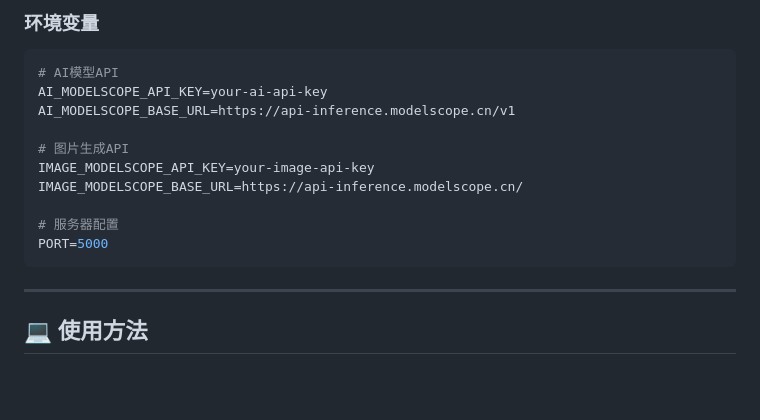
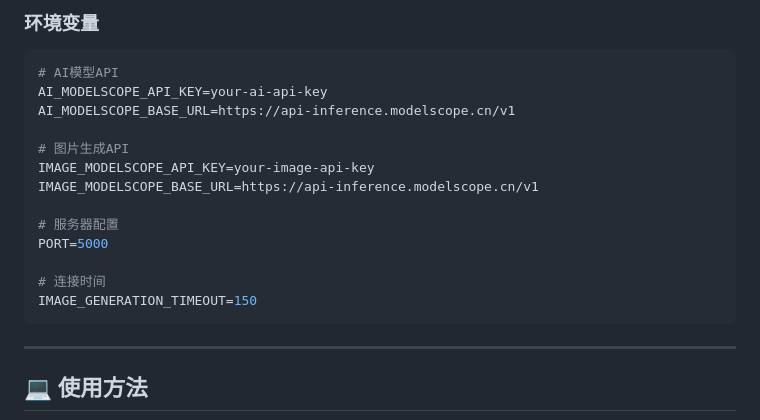
Before and after one commit to genz27/PoseMind, a Markdown page: README.md, the part around the change. GitHub-like rendering; blank space fills up the shorter version.

````diff
--- a/README.md
+++ b/README.md
@@ -164,10 +164,13 @@ AI_MODELSCOPE_BASE_URL=https://api-inference.modelscope.cn/v1
 
 # 图片生成API
 IMAGE_MODELSCOPE_API_KEY=your-image-api-key
-IMAGE_MODELSCOPE_BASE_URL=https://api-inference.modelscope.cn/
+IMAGE_MODELSCOPE_BASE_URL=https://api-inference.modelscope.cn/v1
 
 # 服务器配置
 PORT=5000
+
+# 连接时间
+IMAGE_GENERATION_TIMEOUT=150
 ```
 
 ---
````
